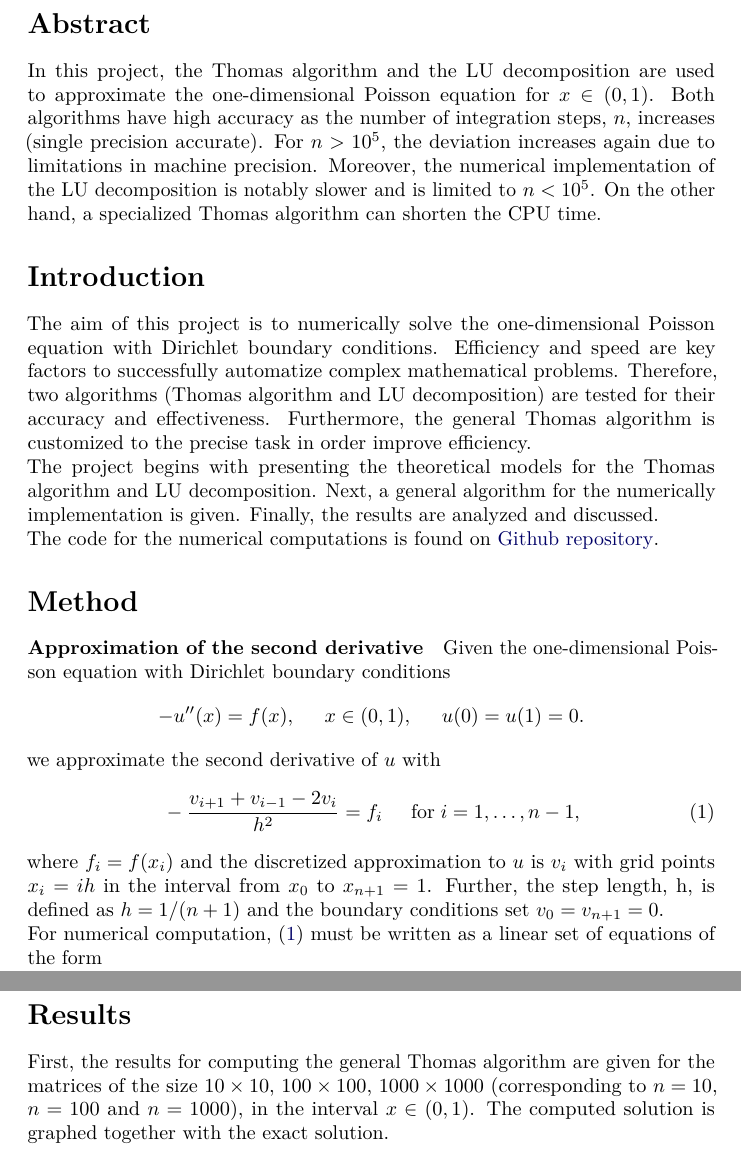
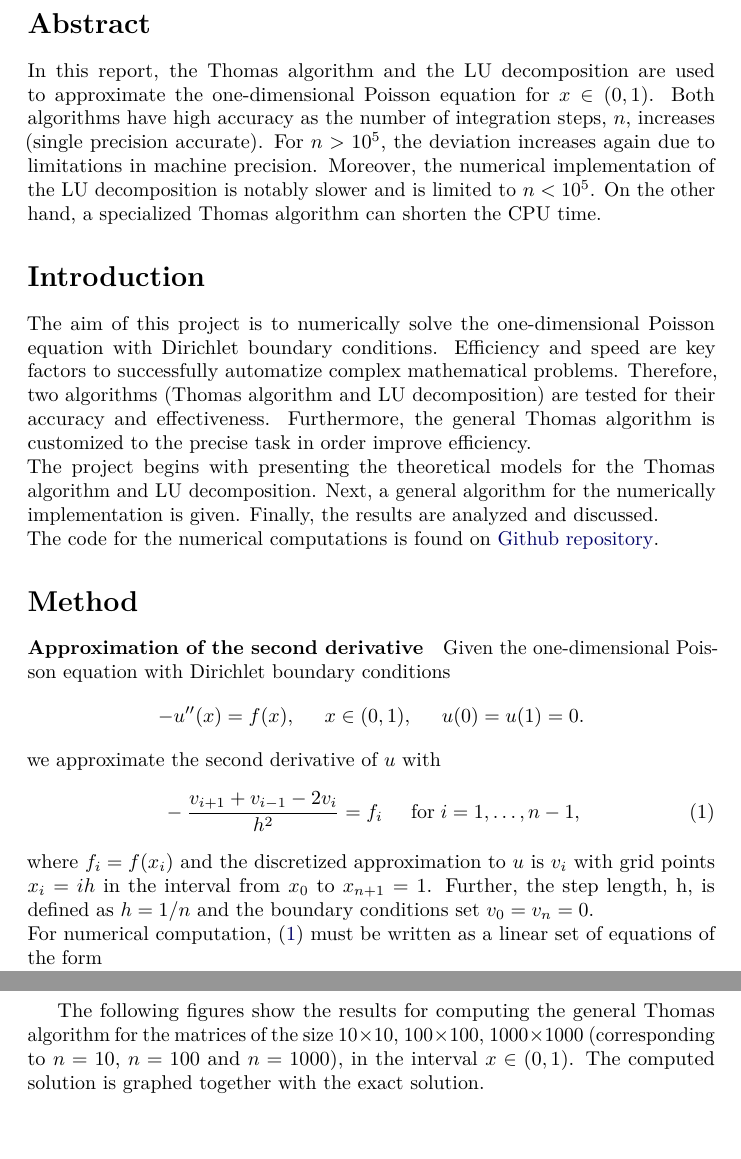
Before and after one commit to miramor/FYS3150---Computational-Physics, a LaTeX document (Project1/report/V3ReportProject1.tex): two parts of pages 2 and 8 of 12, joined at a grey line, cut so that both start at the same text, the shorter picture padded with empty space. The pictures show the PDF file Project1/report/V3ReportProject1.pdf that the author committed with the source.

Commit message:
some corrections after feedback

```diff
--- a/Project1/report/V3ReportProject1.tex
+++ b/Project1/report/V3ReportProject1.tex
@@ -104,7 +104,7 @@ final,                   % draft: marks overfull hboxes, figures with paths
 
 
 \section*{Abstract}
-In this project, the Thomas algorithm and the LU decomposition are used to approximate the one-dimensional Poisson equation for $x\in(0,1)$.
+In this report, the Thomas algorithm and the LU decomposition are used to approximate the one-dimensional Poisson equation for $x\in(0,1)$.
 Both algorithms have high accuracy as the number of integration steps, $n$, increases (single precision accurate).
 For $n>10^5$, the deviation increases again due to limitations in machine precision.
 Moreover, the numerical implementation of the LU decomposition is notably slower and is limited to $n<10^5$.
@@ -132,7 +132,7 @@ we approximate the second derivative of $u$ with
    -\frac{v_{i+1}+v_{i-1}-2v_i}{h^2} = f_i  \hspace{0.5cm} \mathrm{for} \hspace{0.1cm} i=1,\dots, n-1,
 \end{equation}
 where $f_i=f(x_i)$ and the discretized approximation to $u$ is $v_i$ with grid points $x_i = ih$ in the interval from $x_0$ to $x_{n+1}=1$.
-Further, the step length, h,  is defined as $h=1/(n+1)$ and the boundary conditions set $v_0 = v_{n+1}=0$. \\
+Further, the step length, h,  is defined as $h=1/n$ and the boundary conditions set $v_0 = v_{n}=0$. \\
 For numerical computation, (\ref{eqn:2ndDeriv}) must be written as a linear set of equations of the form
 \begin{equation*}
    \mathbf{A}\mathbf{v} = \tilde{\mathbf{g}},
@@ -445,7 +448,5 @@ the computed solution for the general and special Thomas algorithm and LU method
 
-The values for the general, special algorithm and LU decomposition are the same (with LU being rounded off). In addition, these values correspond well with the exact solution. It can therefore be assumed that the implementation is done correctly.
-\section*{Results}
-First, the results for computing the general Thomas algorithm are given for the matrices of the size $10 \times 10$, $100 \times 100$, $1000 \times 1000$ (corresponding to $n=10$, $n=100$ and $n=1000$), in the interval $x \in (0,1)$. The computed solution is graphed together with the exact solution.
+The following figures show the results for computing the general Thomas algorithm for the matrices of the size $10 \times 10$, $100 \times 100$, $1000 \times 1000$ (corresponding to $n=10$, $n=100$ and $n=1000$), in the interval $x \in (0,1)$. The computed solution is graphed together with the exact solution.
 
 \begin{figure}[H]
 \begin{center}
```
Also changed, not shown: Project1/report/V3ReportProject1.pdf, Project1/report/V3ReportProject1.tex (3 more changed lines).
